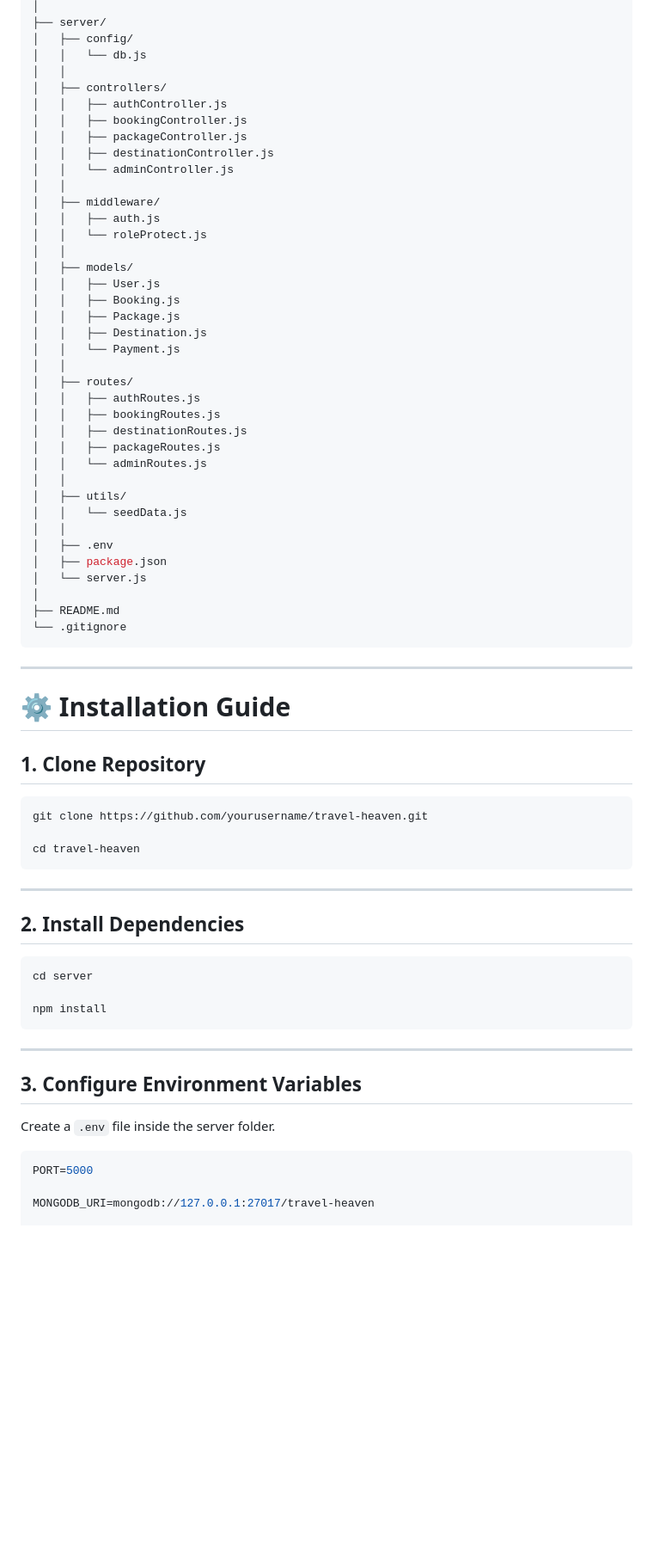
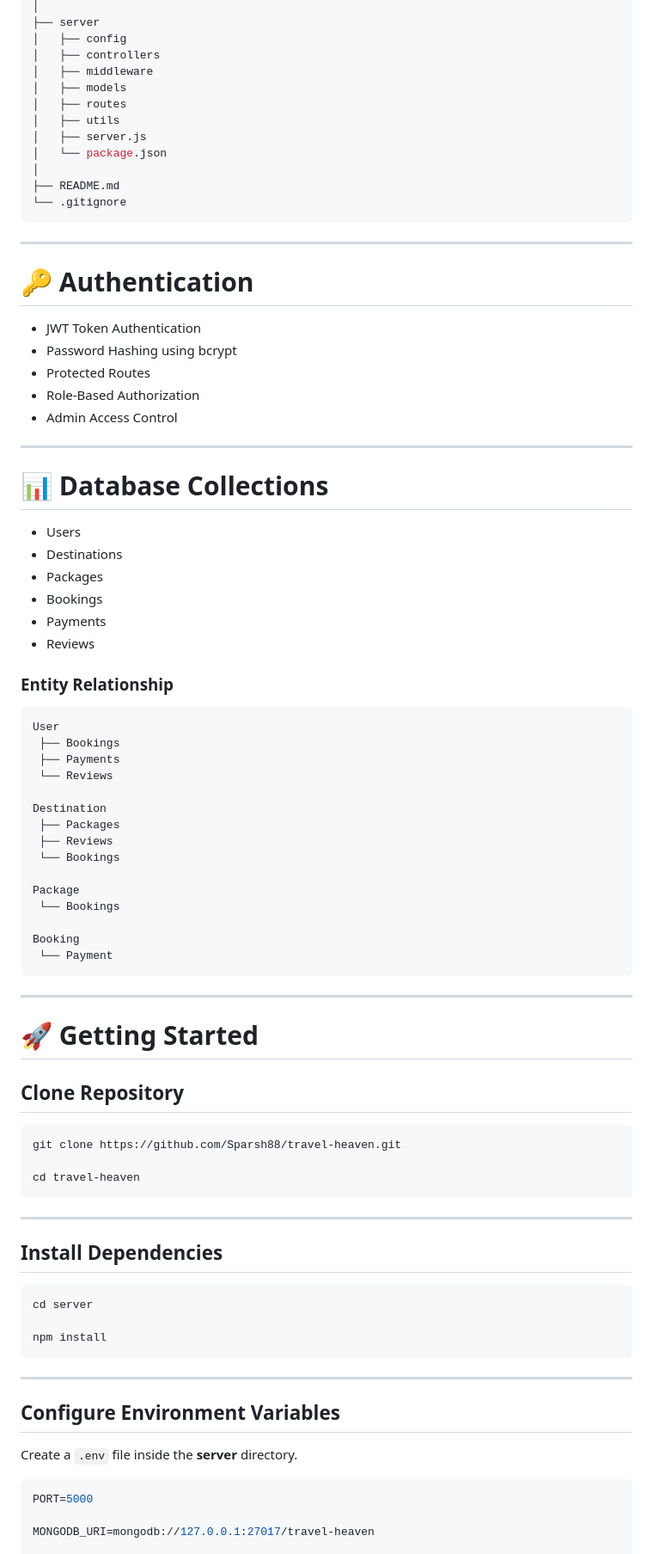
Before and after one commit to Sparsh88/Travel-Heaven, a Markdown page: README.md, the part around one of its changes. Shown at 86% size. Rendered like a GitHub page; blank space fills up the shorter version.

````diff
--- a/README.md
+++ b/README.md
@@ -133,39 +124,13 @@ Travel-Heaven/
 │
-├── server/
-│   ├── config/
-│   │   └── db.js
-│   │
-│   ├── controllers/
-│   │   ├── authController.js
-│   │   ├── bookingController.js
-│   │   ├── packageController.js
-│   │   ├── destinationController.js
-│   │   └── adminController.js
-│   │
-│   ├── middleware/
-│   │   ├── auth.js
-│   │   └── roleProtect.js
-│   │
-│   ├── models/
-│   │   ├── User.js
-│   │   ├── Booking.js
-│   │   ├── Package.js
-│   │   ├── Destination.js
-│   │   └── Payment.js
-│   │
-│   ├── routes/
-│   │   ├── authRoutes.js
-│   │   ├── bookingRoutes.js
-│   │   ├── destinationRoutes.js
-│   │   ├── packageRoutes.js
-│   │   └── adminRoutes.js
-│   │
-│   ├── utils/
-│   │   └── seedData.js
-│   │
-│   ├── .env
-│   ├── package.json
-│   └── server.js
+├── server
+│   ├── config
+│   ├── controllers
+│   ├── middleware
+│   ├── models
+│   ├── routes
+│   ├── utils
+│   ├── server.js
+│   └── package.json
 │
 ├── README.md
 └── .gitignore
@@ -173,19 +138,60 @@ Travel-Heaven/
 
 ---
 
-# ⚙️ Installation Guide
+# 🔑 Authentication
 
-## 1. Clone Repository
+* JWT Token Authentication
+* Password Hashing using bcrypt
+* Protected Routes
+* Role-Based Authorization
+* Admin Access Control
+
+---
+
+# 📊 Database Collections
+
+* Users
+* Destinations
+* Packages
+* Bookings
+* Payments
+* Reviews
+
+### Entity Relationship
+
+```text
+User
+ ├── Bookings
+ ├── Payments
+ └── Reviews
+
+Destination
+ ├── Packages
+ ├── Reviews
+ └── Bookings
+
+Package
+ └── Bookings
+
+Booking
+ └── Payment
+```
+
+---
+
+# 🚀 Getting Started
+
+## Clone Repository
 
 ```bash
-git clone https://github.com/yourusername/travel-heaven.git
+git clone https://github.com/Sparsh88/travel-heaven.git
 
 cd travel-heaven
 ```
 
 ---
 
-## 2. Install Dependencies
+## Install Dependencies
 
 ```bash
 cd server
@@ -195,9 +201,9 @@ npm install
 
 ---
 
-## 3. Configure Environment Variables
+## Configure Environment Variables
 
-Create a `.env` file inside the server folder.
+Create a `.env` file inside the **server** directory.
 
 ```env
 PORT=5000
````
Also changed, not shown: other parts of README.md (+179 -257 lines).
